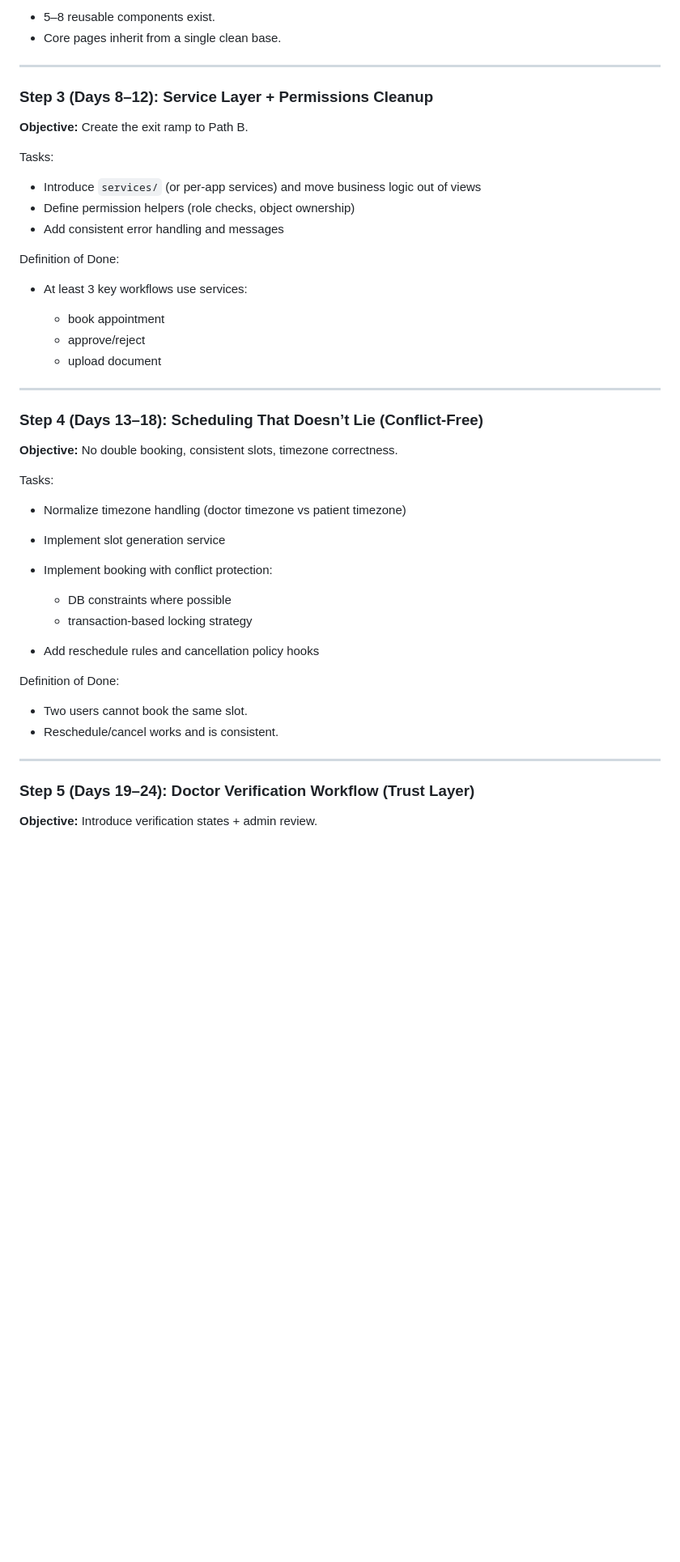
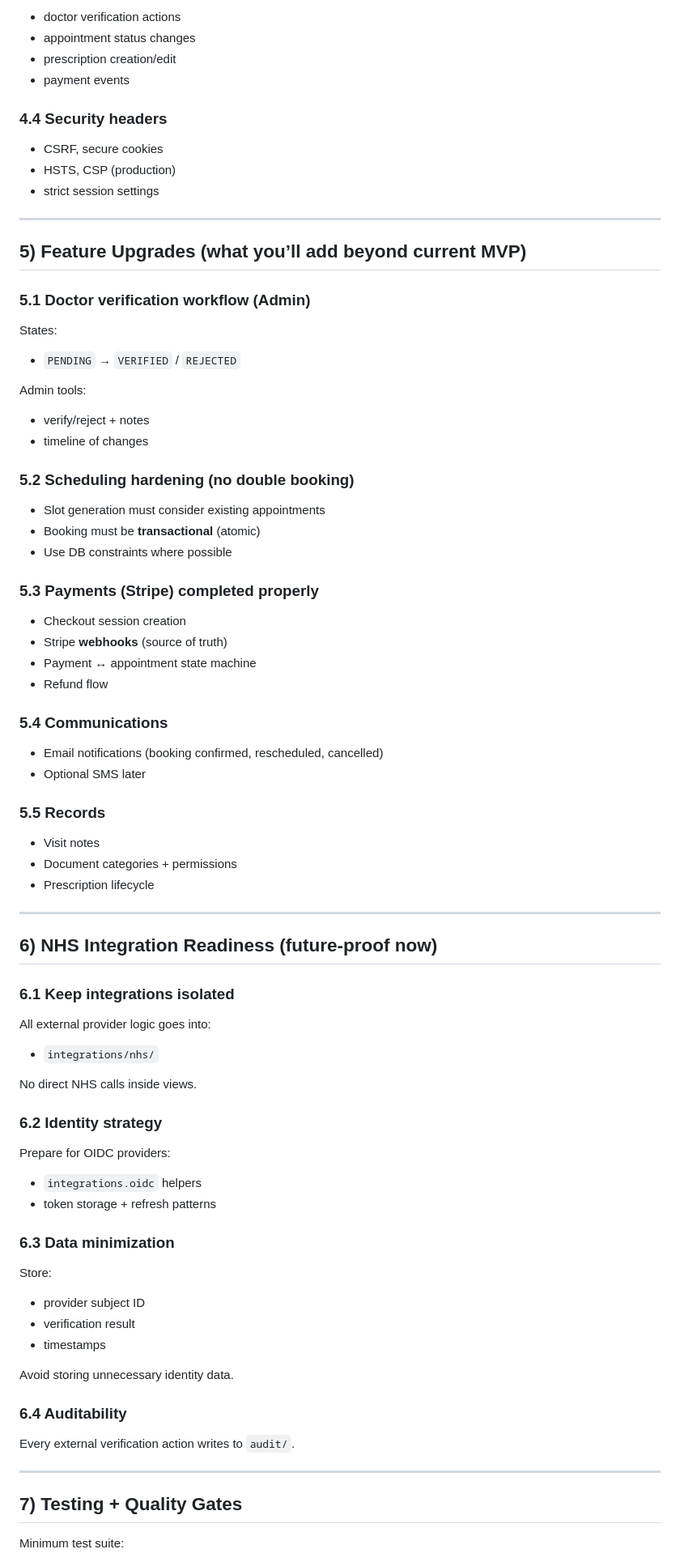
Before and after one commit to Startup-0-1/Startup, a Markdown page: medconsult/guide.md, the part around the change printed below. Shown: that part at 81% size. Rendered like a GitHub page; blank space fills up the shorter version.

```diff
--- a/medconsult/guide.md
+++ b/medconsult/guide.md
@@ -110,51 +170,90 @@ Definition of Done:
 
-* 5–8 reusable components exist.
-* Core pages inherit from a single clean base.
+* doctor verification actions
+* appointment status changes
+* prescription creation/edit
+* payment events
+
+### 4.4 Security headers
+
+* CSRF, secure cookies
+* HSTS, CSP (production)
+* strict session settings
 
 ---
 
-### Step 3 (Days 8–12): Service Layer + Permissions Cleanup
+## 5) Feature Upgrades (what you’ll add beyond current MVP)
 
-**Objective:** Create the exit ramp to Path B.
+### 5.1 Doctor verification workflow (Admin)
 
-Tasks:
+States:
 
-* Introduce `services/` (or per-app services) and move business logic out of views
-* Define permission helpers (role checks, object ownership)
-* Add consistent error handling and messages
+* `PENDING` → `VERIFIED` / `REJECTED`
 
-Definition of Done:
+Admin tools:
 
-* At least 3 key workflows use services:
+* verify/reject + notes
+* timeline of changes
 
-  * book appointment
-  * approve/reject
-  * upload document
+### 5.2 Scheduling hardening (no double booking)
+
+* Slot generation must consider existing appointments
+* Booking must be **transactional** (atomic)
+* Use DB constraints where possible
+
+### 5.3 Payments (Stripe) completed properly
+
+* Checkout session creation
+* Stripe **webhooks** (source of truth)
+* Payment ↔ appointment state machine
+* Refund flow
+
+### 5.4 Communications
+
+* Email notifications (booking confirmed, rescheduled, cancelled)
+* Optional SMS later
+
+### 5.5 Records
+
+* Visit notes
+* Document categories + permissions
+* Prescription lifecycle
 
 ---
 
-### Step 4 (Days 13–18): Scheduling That Doesn’t Lie (Conflict-Free)
+## 6) NHS Integration Readiness (future-proof now)
 
-**Objective:** No double booking, consistent slots, timezone correctness.
+### 6.1 Keep integrations isolated
 
-Tasks:
+All external provider logic goes into:
 
-* Normalize timezone handling (doctor timezone vs patient timezone)
-* Implement slot generation service
-* Implement booking with conflict protection:
+* `integrations/nhs/`
 
-  * DB constraints where possible
-  * transaction-based locking strategy
-* Add reschedule rules and cancellation policy hooks
+No direct NHS calls inside views.
 
-Definition of Done:
+### 6.2 Identity strategy
 
-* Two users cannot book the same slot.
-* Reschedule/cancel works and is consistent.
+Prepare for OIDC providers:
+
+* `integrations.oidc` helpers
+* token storage + refresh patterns
+
+### 6.3 Data minimization
+
+Store:
+
+* provider subject ID
+* verification result
+* timestamps
+
+Avoid storing unnecessary identity data.
+
+### 6.4 Auditability
+
+Every external verification action writes to `audit/`.
 
 ---
 
-### Step 5 (Days 19–24): Doctor Verification Workflow (Trust Layer)
+## 7) Testing + Quality Gates
 
-**Objective:** Introduce verification states + admin review.
+Minimum test suite:
 
```
Also changed, not shown: other parts of medconsult/guide.md (+223 -217 lines).
